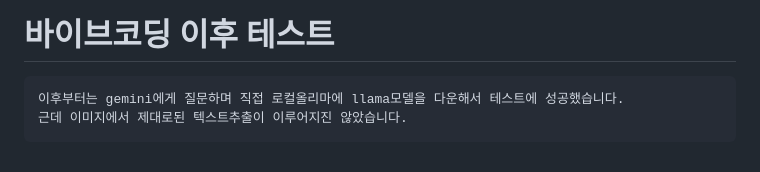
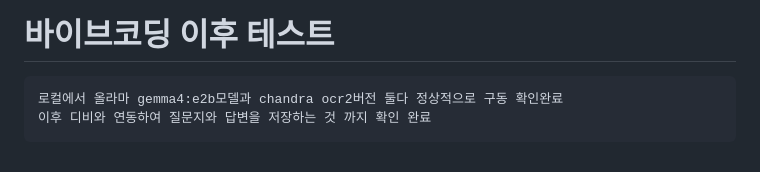
Before and after one commit to 2jinyong/ai_project, a Markdown page: README.md, the part around the change. GitHub-like rendering.

Commit message:
내용 수정
Confirmed successful operation of llama gemma4:e2b model and chandra ocr2 version locally, and verified integration with the database for storing questions and answers.

```diff
--- a/README.md
+++ b/README.md
@@ -39,5 +39,5 @@
     실행방식: node server.js 입력 시 바로 http://localhost:3000에서 확인 가능하도록 세팅해줘
 
 # 바이브코딩 이후 테스트
-    이후부터는 gemini에게 질문하며 직접 로컬올리마에 llama모델을 다운해서 테스트에 성공했습니다.
-    근데 이미지에서 제대로된 텍스트추출이 이루어지진 않았습니다.
+    로컬에서 올라마 gemma4:e2b모델과 chandra ocr2버전 둘다 정상적으로 구동 확인완료
+    이후 디비와 연동하여 질문지와 답변을 저장하는 것 까지 확인 완료
```
